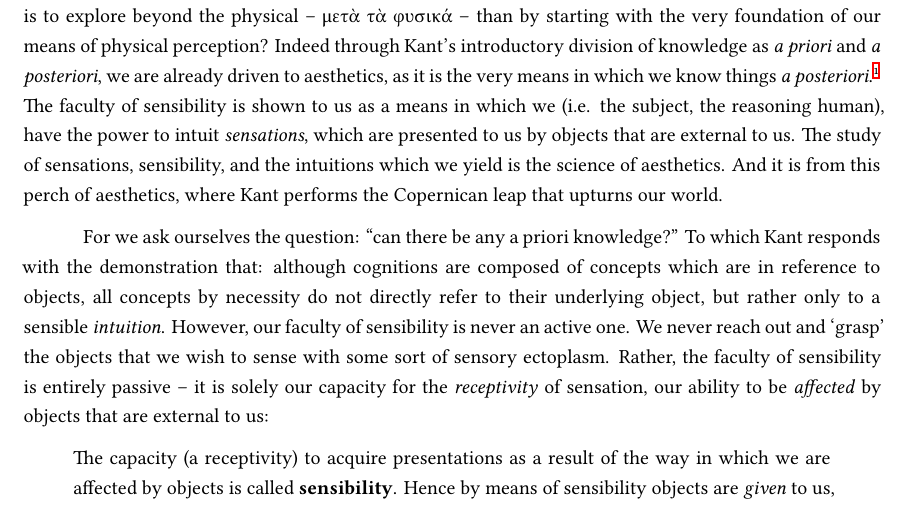
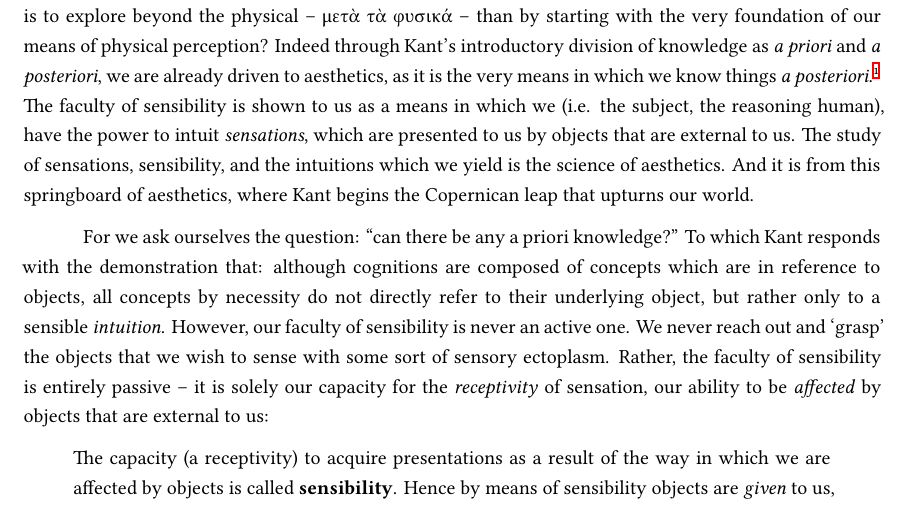
Before and after one commit to ShenZhouHong/kant-aufsatz, a LaTeX document (latex/kant-aufsatz.tex, which reads latex/sections/body.tex): part of page 2 of 6, cut so that both start at the same text. Compiled offline with XeLaTeX.

Commit message:
Update language of intro to aesthetics, making it clear that theres more

```diff
--- a/latex/sections/body.tex
+++ b/latex/sections/body.tex
@@ -1,5 +1,5 @@
 \section*{The Transcendental Aesthetic}
-Our expedition begins with the \emph{transcendental aesthetics} -- that philosophical trailhead, which separates the orderly boulevards of physics from the uncharted wilderness of metaphysics. For what better way there is to explore beyond the physical -- μετὰ τὰ φυσικά -- than by starting with the very foundation of our means of physical perception? Indeed through Kant's introductory division of knowledge as \emph{a priori} and \emph{a posteriori}, we are already driven to aesthetics, as it is the very means in which we know things \emph{a posteriori}.\footnote{A priori knowledge comes \emph{prior} to experience, lit. `from earlier.' A posteriori knowledge comes \emph{posterior} to experience, lit. `from later.'} The faculty of sensibility is shown to us as a means in which we (i.e. the subject, the reasoning human), have the power to intuit \emph{sensations}, which are presented to us by objects that are external to us. The study of sensations, sensibility, and the intuitions which we yield is the science of aesthetics. And it is from this perch of aesthetics, where Kant performs the Copernican leap that upturns our world.
+Our expedition begins with the \emph{transcendental aesthetics} -- that philosophical trailhead, which separates the orderly boulevards of physics from the uncharted wilderness of metaphysics. For what better way there is to explore beyond the physical -- μετὰ τὰ φυσικά -- than by starting with the very foundation of our means of physical perception? Indeed through Kant's introductory division of knowledge as \emph{a priori} and \emph{a posteriori}, we are already driven to aesthetics, as it is the very means in which we know things \emph{a posteriori}.\footnote{A priori knowledge comes \emph{prior} to experience, lit. `from earlier.' A posteriori knowledge comes \emph{posterior} to experience, lit. `from later.'} The faculty of sensibility is shown to us as a means in which we (i.e. the subject, the reasoning human), have the power to intuit \emph{sensations}, which are presented to us by objects that are external to us. The study of sensations, sensibility, and the intuitions which we yield is the science of aesthetics. And it is from this springboard of aesthetics, where Kant begins the Copernican leap that upturns our world.
 
 For we ask ourselves the question: "can there be any a priori knowledge?" To which Kant responds with the demonstration that: although cognitions are composed of concepts which are in reference to objects, all concepts by necessity do not directly refer to their underlying object, but rather only to a sensible \emph{intuition}. However, our faculty of sensibility is never an active one. We never reach out and `grasp' the objects that we wish to sense with some sort of sensory ectoplasm. Rather, the faculty of sensibility is entirely passive -- it is solely our capacity for the \emph{receptivity} of sensation, our ability to be \emph{affected} by objects that are external to us:
 
```
Also changed, not shown: latex/kant-aufsatz.pdf.
